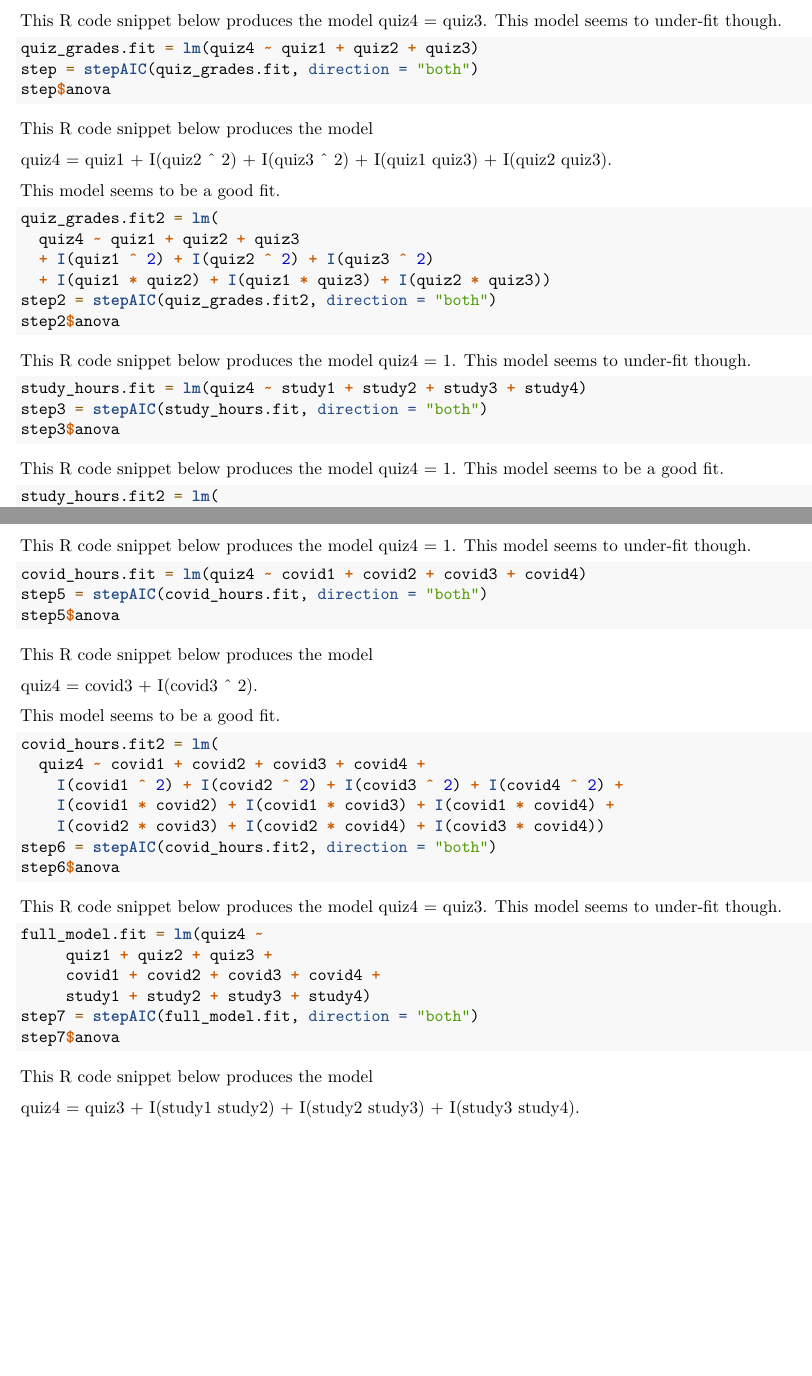
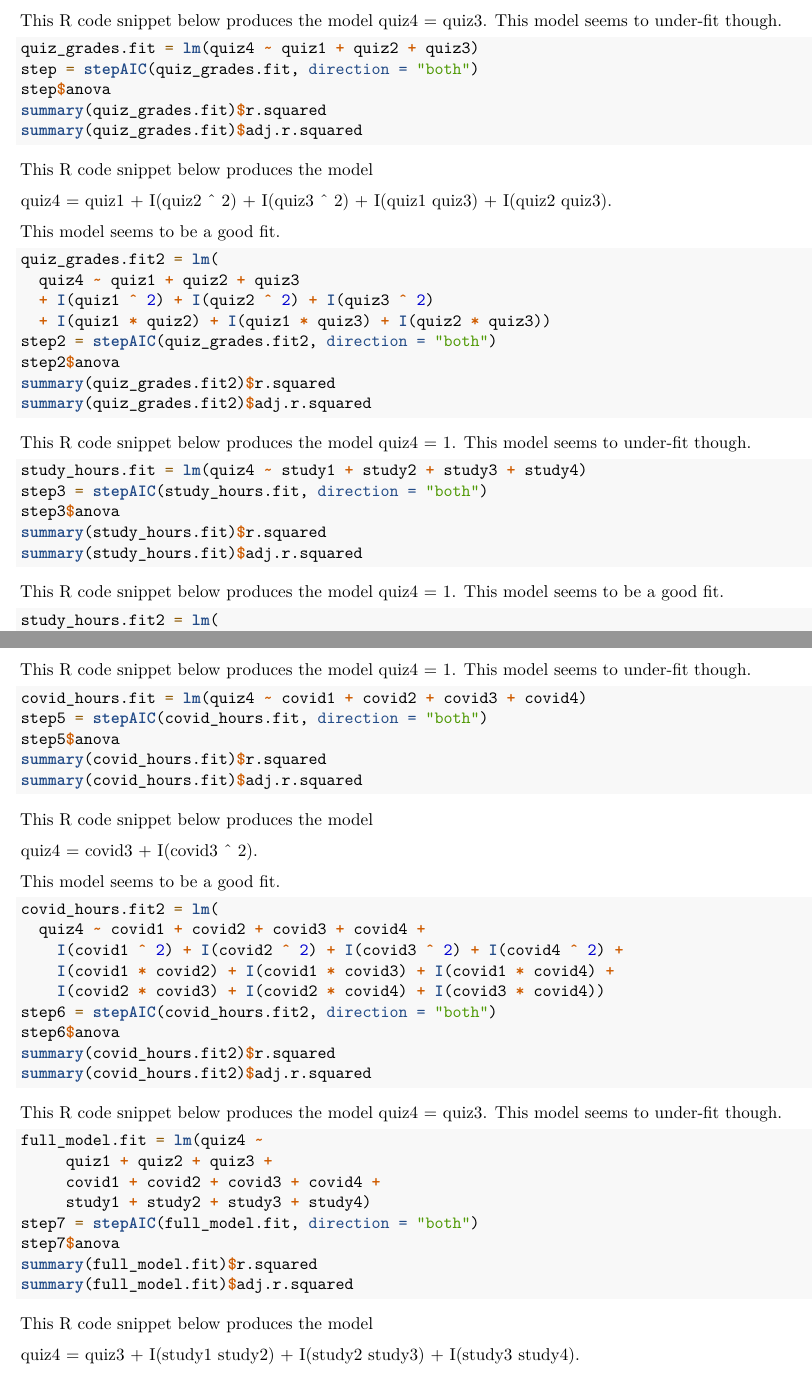
Before and after one commit to dannychen27/STA302H1----Projects, an R Markdown document (final report/STA302H1 -- Final Project Descriptive Statistics.Rmd): two parts of pages 42 and 43 of 45, joined at a grey line, cut so that both start at the same text, the shorter picture padded with empty space. Rendered offline with R 4.5, knitr and Pandoc, then LaTeX, with nearby package versions.

Commit message:
Add R^2 and adjusted R^2 to see if I'm overfitting any of my models.

````diff
--- a/final report/STA302H1 -- Final Project Descriptive Statistics.Rmd
+++ b/final report/STA302H1 -- Final Project Descriptive Statistics.Rmd
@@ -793,6 +793,8 @@ This model seems to under-fit though.
 quiz_grades.fit = lm(quiz4 ~ quiz1 + quiz2 + quiz3)
 step = stepAIC(quiz_grades.fit, direction = "both")
 step$anova
+summary(quiz_grades.fit)$r.squared
+summary(quiz_grades.fit)$adj.r.squared
 ```
 
 This R code snippet below produces the model
@@ -808,6 +810,8 @@ quiz_grades.fit2 = lm(
   + I(quiz1 * quiz2) + I(quiz1 * quiz3) + I(quiz2 * quiz3))
 step2 = stepAIC(quiz_grades.fit2, direction = "both")
 step2$anova
+summary(quiz_grades.fit2)$r.squared
+summary(quiz_grades.fit2)$adj.r.squared
 ```
 
 This R code snippet below produces the model quiz4 = 1.
@@ -817,6 +821,8 @@ This model seems to under-fit though.
 study_hours.fit = lm(quiz4 ~ study1 + study2 + study3 + study4)
 step3 = stepAIC(study_hours.fit, direction = "both")
 step3$anova
+summary(study_hours.fit)$r.squared
+summary(study_hours.fit)$adj.r.squared
 ```
 
 This R code snippet below produces the model quiz4 = 1.
@@ -841,6 +849,8 @@ This model seems to under-fit though.
 covid_hours.fit = lm(quiz4 ~ covid1 + covid2 + covid3 + covid4)
 step5 = stepAIC(covid_hours.fit, direction = "both")
 step5$anova
+summary(covid_hours.fit)$r.squared
+summary(covid_hours.fit)$adj.r.squared
 ```
 
 This R code snippet below produces the model
@@ -857,6 +867,8 @@ covid_hours.fit2 = lm(
     I(covid2 * covid3) + I(covid2 * covid4) + I(covid3 * covid4))
 step6 = stepAIC(covid_hours.fit2, direction = "both")
 step6$anova
+summary(covid_hours.fit2)$r.squared
+summary(covid_hours.fit2)$adj.r.squared
 ```
 
 This R code snippet below produces the model quiz4 = quiz3.
@@ -869,6 +881,8 @@ full_model.fit = lm(quiz4 ~
      study1 + study2 + study3 + study4)
 step7 = stepAIC(full_model.fit, direction = "both")
 step7$anova
+summary(full_model.fit)$r.squared
+summary(full_model.fit)$adj.r.squared
 ```
 
 This R code snippet below produces the model
````
Also changed, not shown: final report/STA302H1----Final-Project-Descriptive-Statistics.pdf, final report/STA302H1 -- Final Project Descriptive Statistics.Rmd (2 more changed lines).
